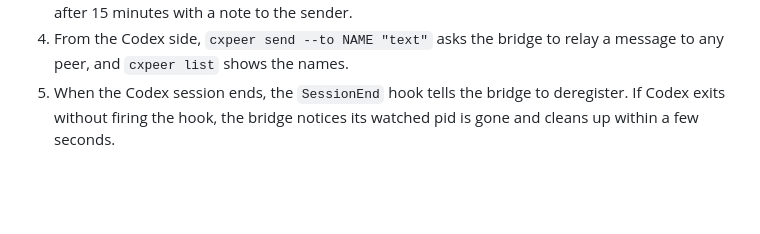
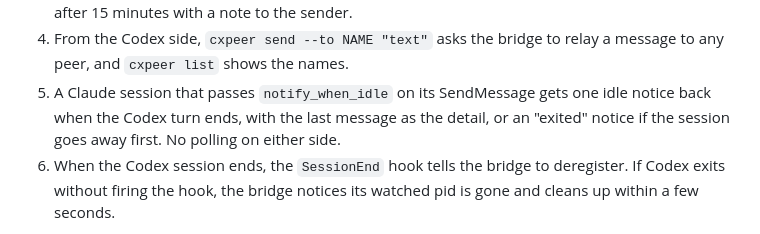
Before and after one commit to HivaMohammadzadeh1/cxpeer, a Markdown page: README.md, the part around the change. GitHub-like rendering; blank space fills up the shorter version.

Commit message:
README: document notify_when_idle support

```diff
--- a/README.md
+++ b/README.md
@@ -93,7 +93,10 @@ Claude's side it is just another peer.
    with a note to the sender.
 4. From the Codex side, `cxpeer send --to NAME "text"` asks the bridge to relay a
    message to any peer, and `cxpeer list` shows the names.
-5. When the Codex session ends, the `SessionEnd` hook tells the bridge to deregister.
+5. A Claude session that passes `notify_when_idle` on its SendMessage gets one idle notice
+   back when the Codex turn ends, with the last message as the detail, or an "exited"
+   notice if the session goes away first. No polling on either side.
+6. When the Codex session ends, the `SessionEnd` hook tells the bridge to deregister.
    If Codex exits without firing the hook, the bridge notices its watched pid is gone
    and cleans up within a few seconds.
 
```
